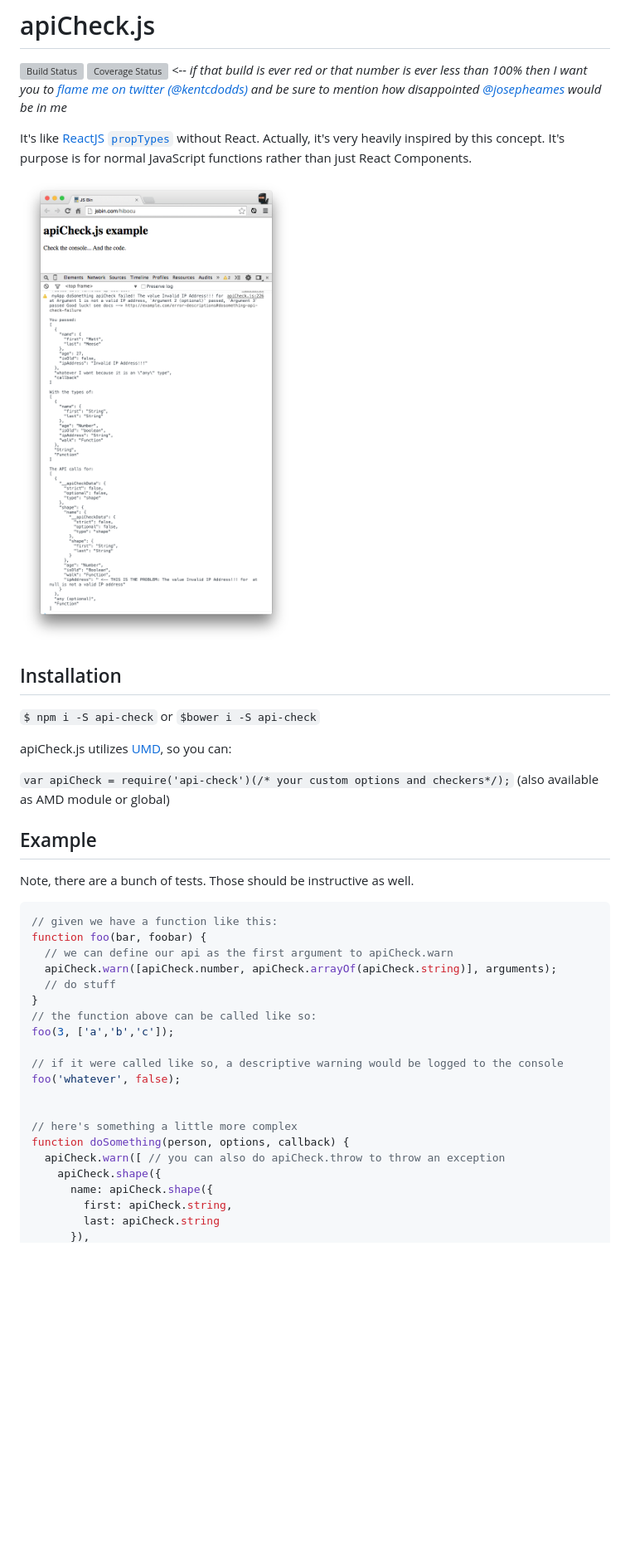
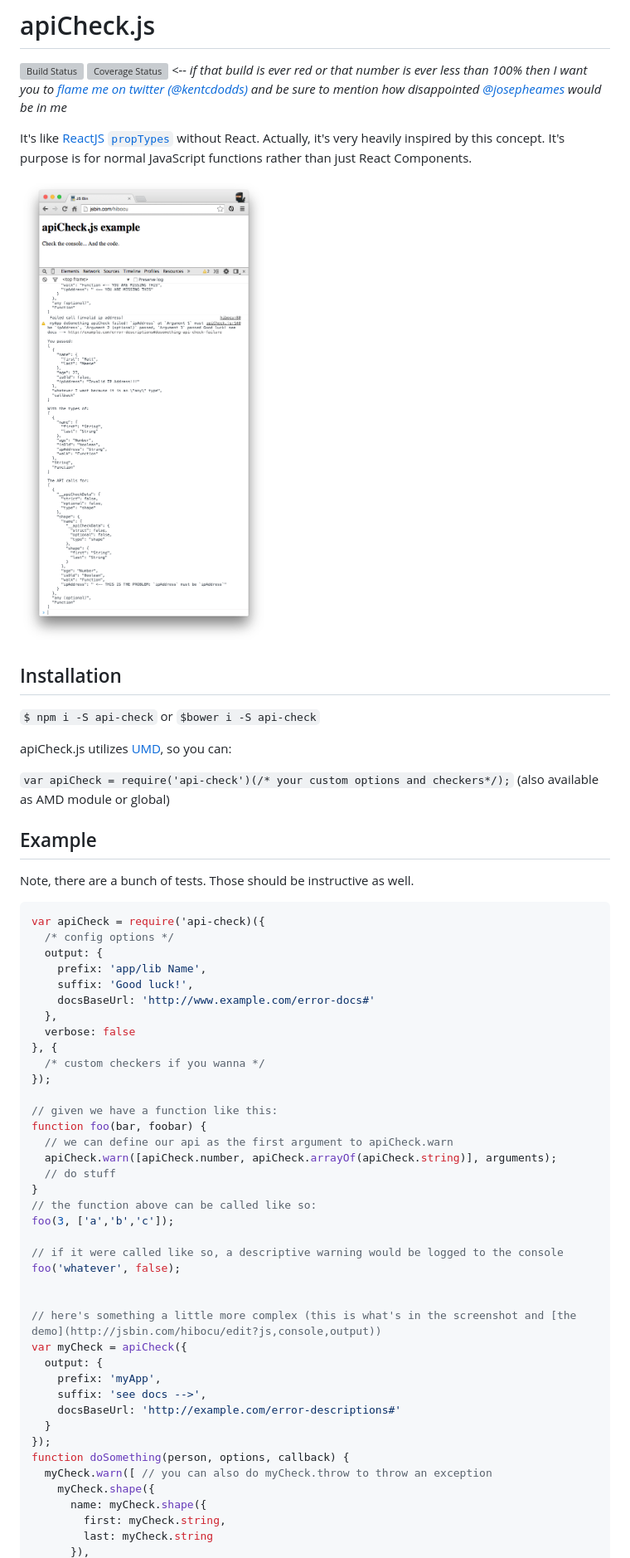
Before and after one commit to kentcdodds/api-check, a Markdown page: README.md, the part around the change printed below. Shown: that part at 83% size. Rendered like a GitHub page; pictures changed too: other/screenshot.png; blank space fills up the shorter version; grey boxes are pictures that could not be loaded.

Commit message:
Updating README example

````diff
--- a/README.md
+++ b/README.md
@@ -25,6 +25,18 @@ apiCheck.js utilizes [UMD](https://github.com/umdjs/umd), so you can:
 Note, there are a bunch of tests. Those should be instructive as well.
 
 ```javascript
+var apiCheck = require('api-check)({
+  /* config options */
+  output: {
+    prefix: 'app/lib Name',
+    suffix: 'Good luck!',
+    docsBaseUrl: 'http://www.example.com/error-docs#'
+  },
+  verbose: false
+}, {
+  /* custom checkers if you wanna */
+});
+
 // given we have a function like this:
 function foo(bar, foobar) {
   // we can define our api as the first argument to apiCheck.warn
@@ -38,11 +50,18 @@ foo(3, ['a','b','c']);
 foo('whatever', false);
 
 
-// here's something a little more complex
+// here's something a little more complex (this is what's in the screenshot and [the demo](http://jsbin.com/hibocu/edit?js,console,output))
+var myCheck = apiCheck({
+  output: {
+    prefix: 'myApp',
+    suffix: 'see docs -->',
+    docsBaseUrl: 'http://example.com/error-descriptions#'
+  }
+});
 function doSomething(person, options, callback) {
-  apiCheck.warn([ // you can also do apiCheck.throw to throw an exception
-    apiCheck.shape({
-      name: apiCheck.shape({
-        first: apiCheck.string,
-        last: apiCheck.string
+  myCheck.warn([ // you can also do myCheck.throw to throw an exception
+    myCheck.shape({
+      name: myCheck.shape({
+        first: myCheck.string,
+        last: myCheck.string
       }),
````
Also changed, not shown: other parts of README.md (+42 -19 lines).
